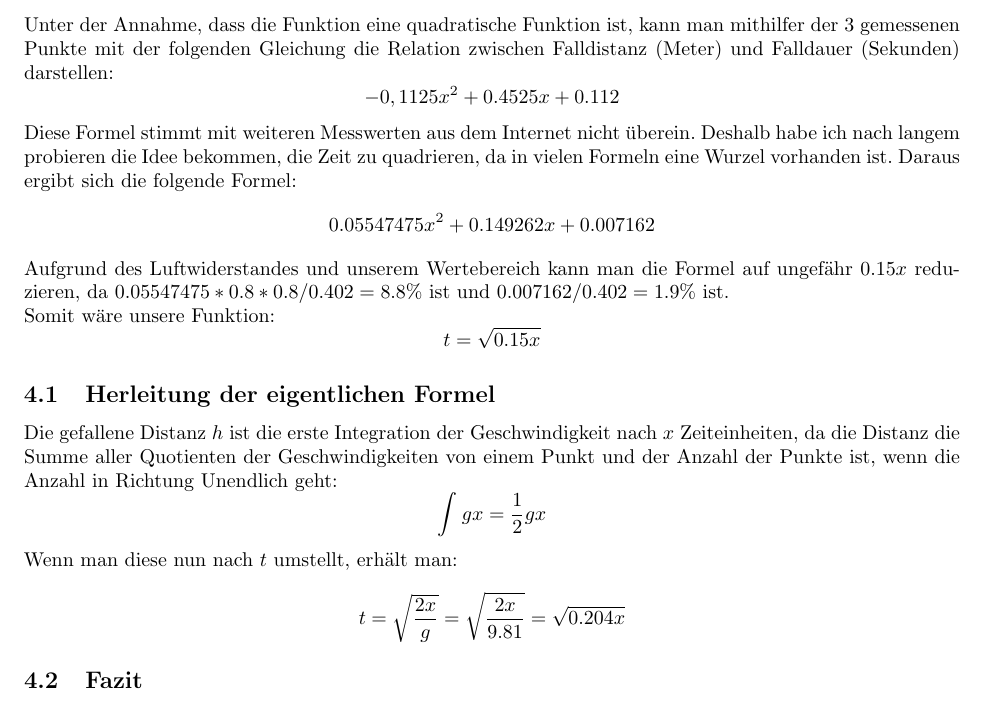
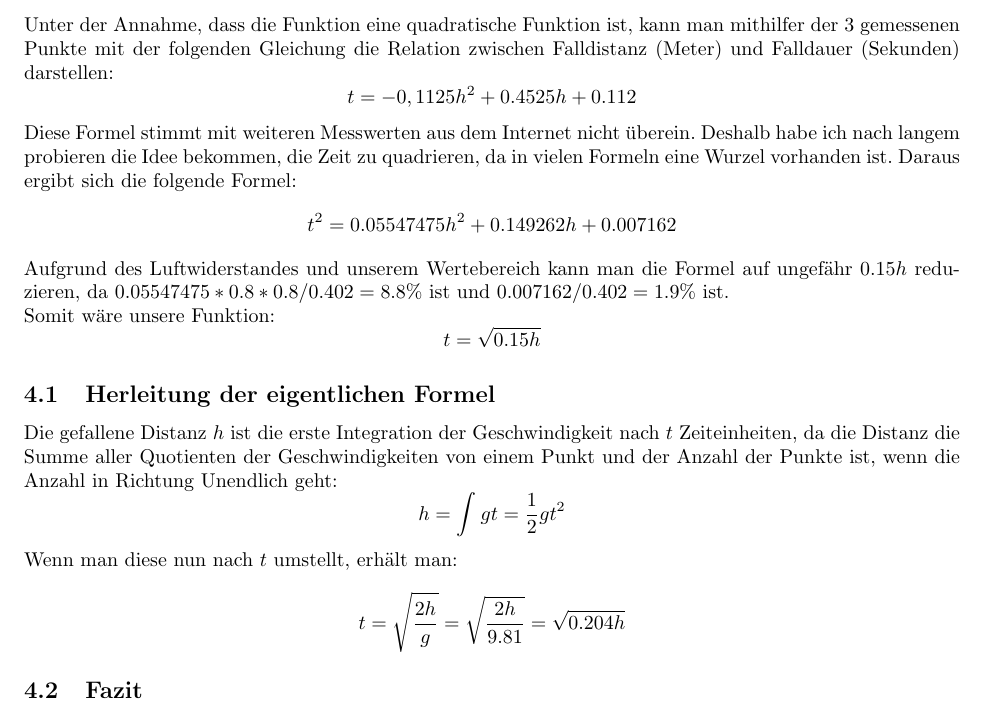
Before and after one commit to jakiki6/latex-template, a LaTeX document (main.tex): part of page 2 of 2, cut so that both start at the same text. Compiled offline with pdfLaTeX.

Commit message:
make equations clearer

```diff
--- a/main.tex
+++ b/main.tex
@@ -102,23 +102,23 @@ Der zweite Graph ist etwas trügersich, da man bei Betrachtung der Werte festell
 
 \section{Deutung}
 Unter der Annahme, dass die Funktion eine quadratische Funktion ist, kann man mithilfer der 3 gemessenen Punkte mit der folgenden Gleichung die Relation zwischen Falldistanz (Meter) und Falldauer (Sekunden) darstellen:
-\[ -0,1125x^{2} + 0.4525x + 0.112 \]
+\[ t = -0,1125h^{2} + 0.4525h + 0.112 \]
 
 Diese Formel stimmt mit weiteren Messwerten aus dem Internet nicht überein. Deshalb habe ich nach langem probieren die Idee bekommen, die Zeit zu quadrieren, da in vielen Formeln eine Wurzel vorhanden ist. Daraus ergibt sich die folgende Formel:
-\[ 0.05547475x^{2} + 0.149262x + 0.007162 \]
+\[ t^{2} = 0.05547475h^{2} + 0.149262h + 0.007162 \]
 
-Aufgrund des Luftwiderstandes und unserem Wertebereich kann man die Formel auf ungefähr $0.15x$ reduzieren, da $0.05547475 * 0.8 * 0.8 / 0.402 = 8.8\%$ ist und $0.007162 / 0.402 = 1.9\%$ ist.
+Aufgrund des Luftwiderstandes und unserem Wertebereich kann man die Formel auf ungefähr $0.15h$ reduzieren, da $0.05547475 * 0.8 * 0.8 / 0.402 = 8.8\%$ ist und $0.007162 / 0.402 = 1.9\%$ ist.
 
 Somit wäre unsere Funktion:
-\[ t = \sqrt{0.15x} \]
+\[ t = \sqrt{0.15h} \]
 
 \subsection{Herleitung der eigentlichen Formel}
-Die gefallene Distanz $h$ ist die erste Integration der Geschwindigkeit nach $x$ Zeiteinheiten, da die Distanz die Summe aller Quotienten der Geschwindigkeiten von einem Punkt und der Anzahl der Punkte ist, wenn die Anzahl in Richtung Unendlich geht:
-\[ \int_{}^{}gx=\frac{1}{2}gx \]
+Die gefallene Distanz $h$ ist die erste Integration der Geschwindigkeit nach $t$ Zeiteinheiten, da die Distanz die Summe aller Quotienten der Geschwindigkeiten von einem Punkt und der Anzahl der Punkte ist, wenn die Anzahl in Richtung Unendlich geht:
+\[ h = \int_{}^{}gt=\frac{1}{2}gt^{2} \]
 
 Wenn man diese nun nach $t$ umstellt, erhält man:
 
-\[ t = \sqrt{\frac{2x}{g}} = \sqrt{\frac{2x}{9.81}} = \sqrt{0.204x} \]
+\[ t = \sqrt{\frac{2h}{g}} = \sqrt{\frac{2h}{9.81}} = \sqrt{0.204h} \]
 
 \subsection{Fazit}
 Die große Abweichung lässt sich vermutlich auf Messungenauigkeiten oder den Luftwiderstand zurückführen. Man muss den Versuch mit mehr unterschiedlichen Falldistanzen und in einem Vakuum erneut durchführen.
```
